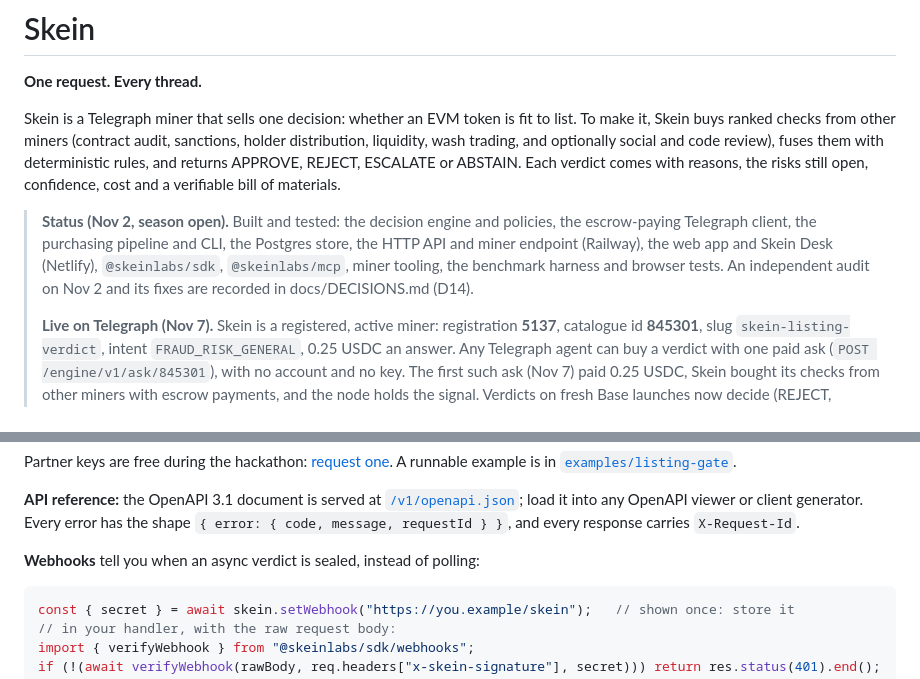
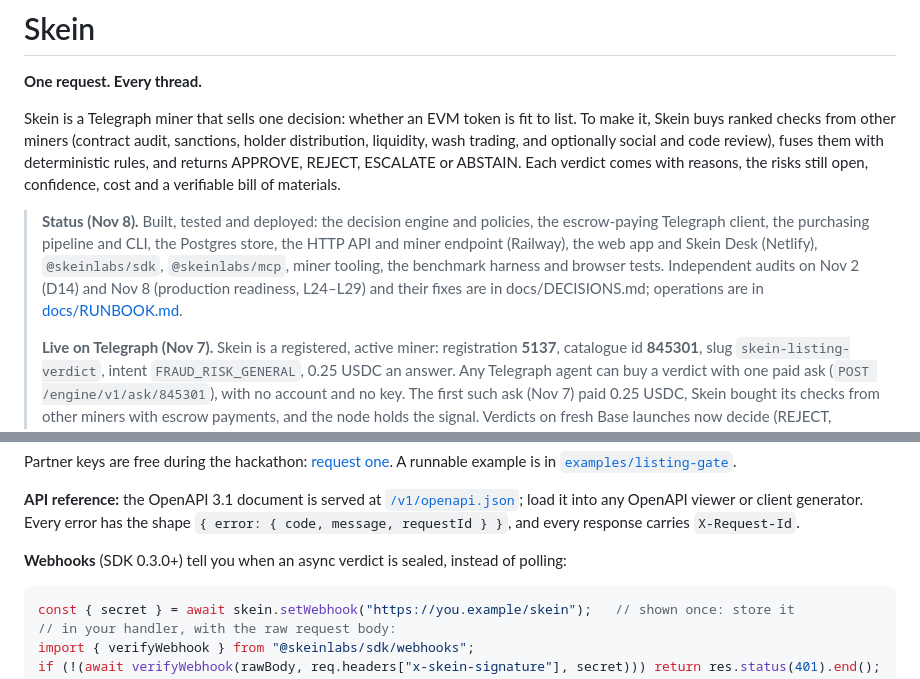
Before and after one commit to linoxbt/skein, a Markdown page: README.md, 2 parts joined by grey strips. GitHub-like rendering.

````diff
--- a/README.md
+++ b/README.md
@@ -9,12 +9,13 @@ and code review), fuses them with deterministic rules, and returns APPROVE,
 REJECT, ESCALATE or ABSTAIN. Each verdict comes with reasons, the risks still
 open, confidence, cost and a verifiable bill of materials.
 
-> **Status (Nov 2, season open).** Built and tested: the decision engine and
+> **Status (Nov 8).** Built, tested and deployed: the decision engine and
 > policies, the escrow-paying Telegraph client, the purchasing pipeline and
 > CLI, the Postgres store, the HTTP API and miner endpoint (Railway), the web app
 > and Skein Desk (Netlify), `@skeinlabs/sdk`, `@skeinlabs/mcp`, miner tooling, the
-> benchmark harness and browser tests. An independent audit on Nov 2 and its
-> fixes are recorded in docs/DECISIONS.md (D14).
+> benchmark harness and browser tests. Independent audits on Nov 2 (D14) and
+> Nov 8 (production readiness, L24–L29) and their fixes are in docs/DECISIONS.md;
+> operations are in [docs/RUNBOOK.md](docs/RUNBOOK.md).
 >
 > **Live on Telegraph (Nov 7).** Skein is a registered, active miner:
 > registration **5137**, catalogue id **845301**, slug `skein-listing-verdict`,
@@ -63,7 +64,7 @@ A runnable example is in [`examples/listing-gate`](examples/listing-gate).
 any OpenAPI viewer or client generator. Every error has the shape
 `{ error: { code, message, requestId } }`, and every response carries `X-Request-Id`.
 
-**Webhooks** tell you when an async verdict is sealed, instead of polling:
+**Webhooks** (SDK 0.3.0+) tell you when an async verdict is sealed, instead of polling:
 
 ```ts
 const { secret } = await skein.setWebhook("https://you.example/skein");   // shown once: store it
````
Also changed, not shown: docs/DECISIONS.md (+16 -0 lines), docs/RUNBOOK.md (+14 -11 lines).
